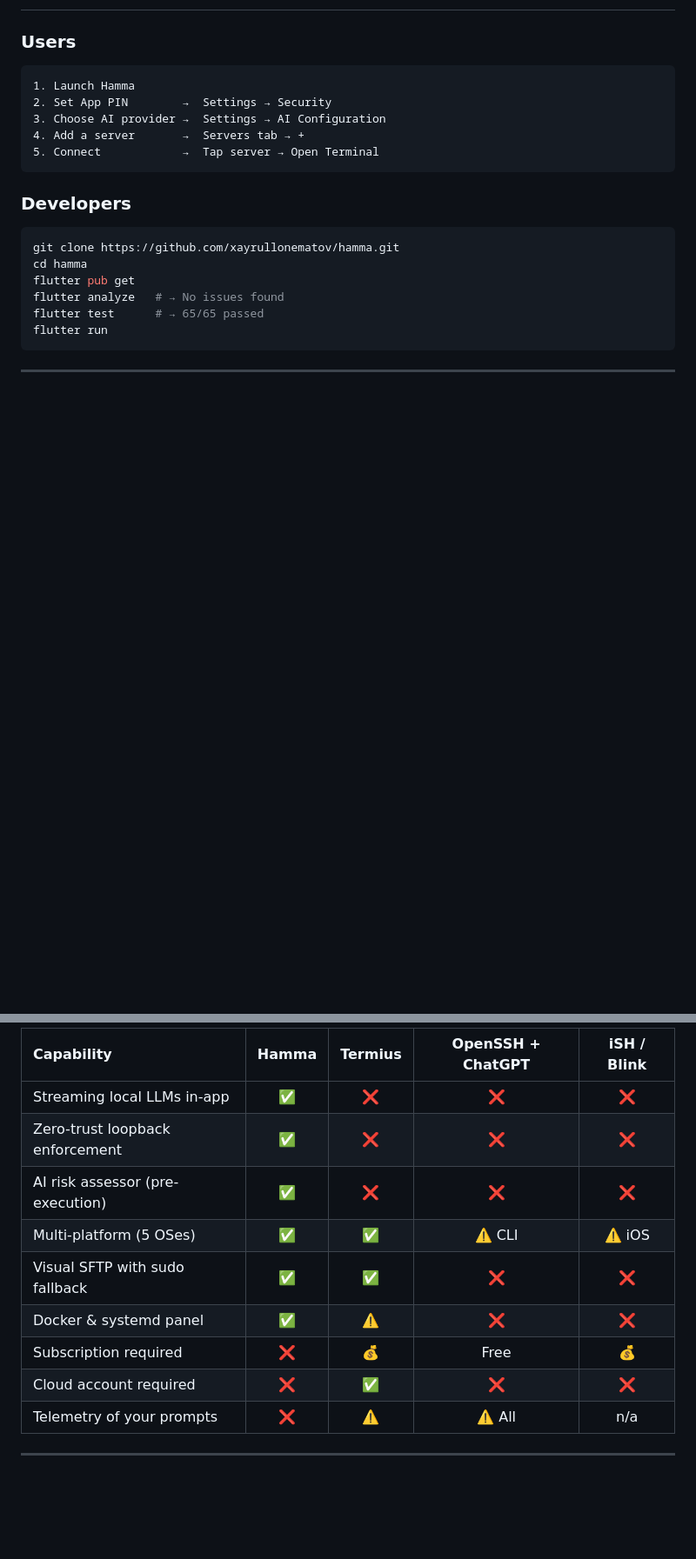
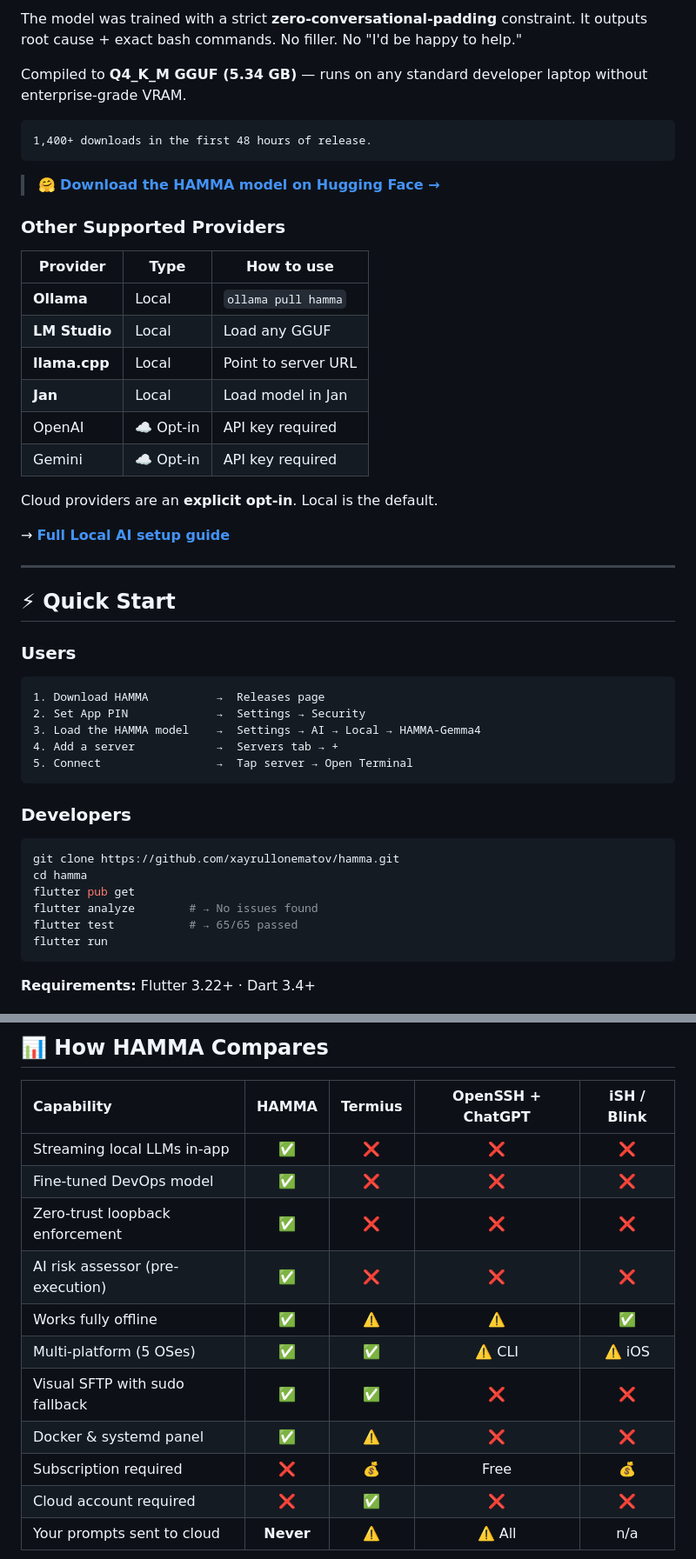
Before and after one commit to xayrullonematov/hamma, a Markdown page: README.md, 2 parts joined by grey strips. Shown at 87% size. Drawn GitHub-style; blank space fills up the shorter version.

````diff
--- a/README.md
+++ b/README.md
@@ -66,12 +84,40 @@ Cloud providers (OpenAI, Gemini, OpenRouter) are available as an explicit opt-in
+The model was trained with a strict **zero-conversational-padding** constraint. It outputs root cause + exact bash commands. No filler. No "I'd be happy to help."
+
+Compiled to **Q4_K_M GGUF (5.34 GB)** — runs on any standard developer laptop without enterprise-grade VRAM.
+
+```
+1,400+ downloads in the first 48 hours of release.
+```
+
+> 🤗 [**Download the HAMMA model on Hugging Face →**](https://huggingface.co/xayrullonematov)
+
+### Other Supported Providers
+
+| Provider | Type | How to use |
+|---|---|---|
+| **Ollama** | Local | `ollama pull hamma` |
+| **LM Studio** | Local | Load any GGUF |
+| **llama.cpp** | Local | Point to server URL |
+| **Jan** | Local | Load model in Jan |
+| OpenAI | ☁️ Opt-in | API key required |
+| Gemini | ☁️ Opt-in | API key required |
+
+Cloud providers are an **explicit opt-in**. Local is the default.
+
+→ [**Full Local AI setup guide**](LOCAL_AI.md)
+
+---
+
+## ⚡ Quick Start
 
 ### Users
 
 ```
-1. Launch Hamma
-2. Set App PIN        →  Settings → Security
-3. Choose AI provider →  Settings → AI Configuration
-4. Add a server       →  Servers tab → +
-5. Connect            →  Tap server → Open Terminal
+1. Download HAMMA          →  Releases page
+2. Set App PIN             →  Settings → Security
+3. Load the HAMMA model    →  Settings → AI → Local → HAMMA-Gemma4
+4. Add a server            →  Servers tab → +
+5. Connect                 →  Tap server → Open Terminal
 ```
 
 ### Developers
@@ -80,10 +126,10 @@ Cloud providers (OpenAI, Gemini, OpenRouter) are available as an explicit opt-in
 git clone https://github.com/xayrullonematov/hamma.git
 cd hamma
 flutter pub get
-flutter analyze   # → No issues found
-flutter test      # → 65/65 passed
+flutter analyze        # → No issues found
+flutter test           # → 65/65 passed
 flutter run
 ```
 
------
+**Requirements:** Flutter 3.22+ · Dart 3.4+
 
@@ -91,15 +137,17 @@ flutter run
 
-|Capability                      |**Hamma**|Termius|OpenSSH + ChatGPT|iSH / Blink|
-|:-------------------------------|:-------:|:-----:|:---------------:|:---------:|
-|Streaming local LLMs in-app     |✅        |❌      |❌                |❌          |
-|Zero-trust loopback enforcement |✅        |❌      |❌                |❌          |
-|AI risk assessor (pre-execution)|✅        |❌      |❌                |❌          |
-|Multi-platform (5 OSes)         |✅        |✅      |⚠️ CLI            |⚠️ iOS      |
-|Visual SFTP with sudo fallback  |✅        |✅      |❌                |❌          |
-|Docker & systemd panel          |✅        |⚠️      |❌                |❌          |
-|Subscription required           |❌        |💰      |Free             |💰          |
-|Cloud account required          |❌        |✅      |❌                |❌          |
-|Telemetry of your prompts       |❌        |⚠️      |⚠️ All            |n/a        |
+## 📊 How HAMMA Compares
 
------
+| Capability | **HAMMA** | Termius | OpenSSH + ChatGPT | iSH / Blink |
+|:---|:---:|:---:|:---:|:---:|
+| Streaming local LLMs in-app | ✅ | ❌ | ❌ | ❌ |
+| Fine-tuned DevOps model | ✅ | ❌ | ❌ | ❌ |
+| Zero-trust loopback enforcement | ✅ | ❌ | ❌ | ❌ |
+| AI risk assessor (pre-execution) | ✅ | ❌ | ❌ | ❌ |
+| Works fully offline | ✅ | ⚠️ | ⚠️ | ✅ |
+| Multi-platform (5 OSes) | ✅ | ✅ | ⚠️ CLI | ⚠️ iOS |
+| Visual SFTP with sudo fallback | ✅ | ✅ | ❌ | ❌ |
+| Docker & systemd panel | ✅ | ⚠️ | ❌ | ❌ |
+| Subscription required | ❌ | 💰 | Free | 💰 |
+| Cloud account required | ❌ | ✅ | ❌ | ❌ |
+| Your prompts sent to cloud | **Never** | ⚠️ | ⚠️ All | n/a |
 
````
Also changed, not shown: other parts of README.md (+72 -32 lines).
